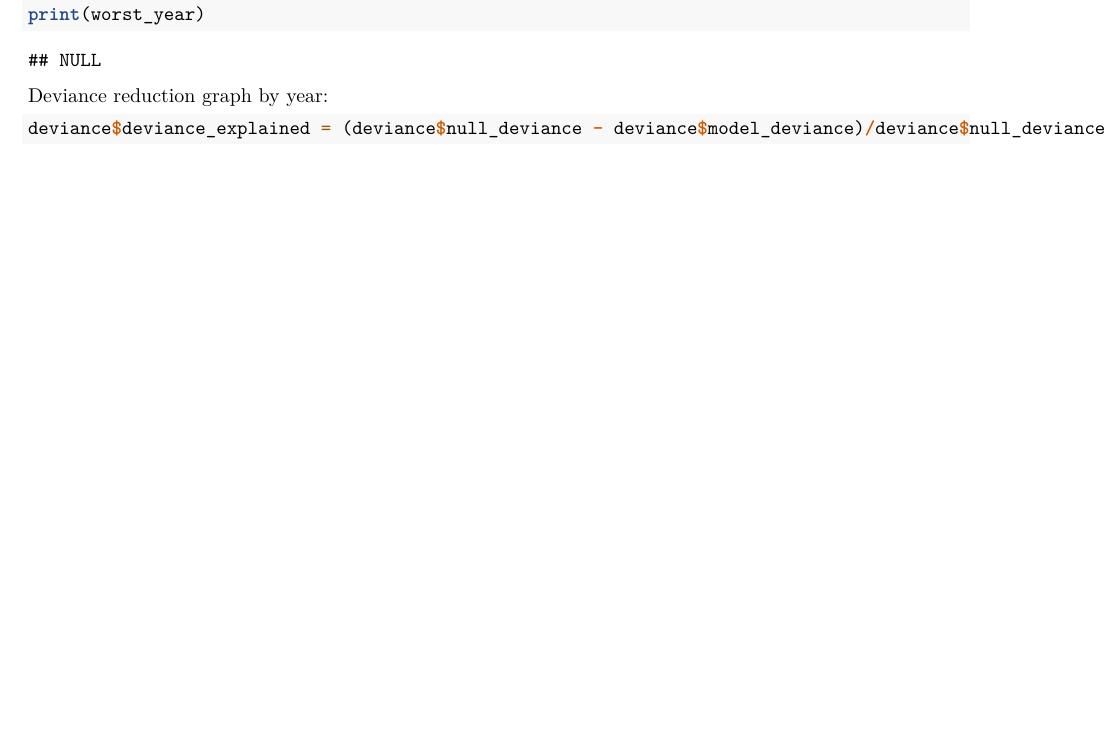
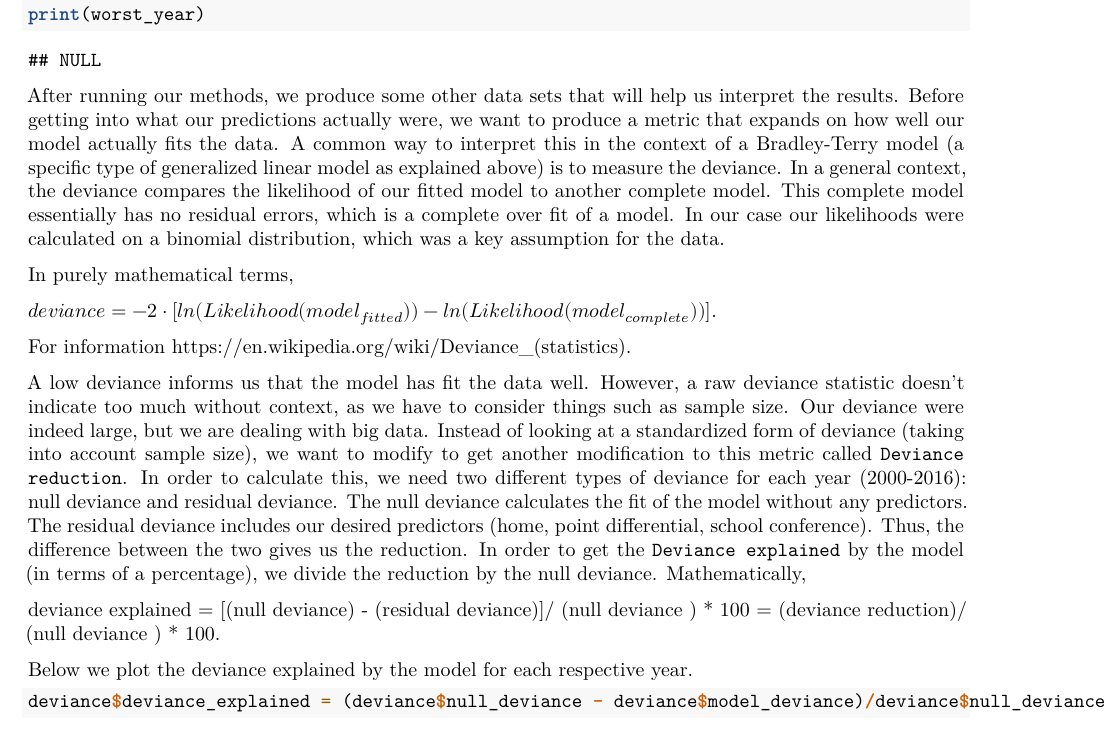
Before and after one commit to neokok/NCAABradleyTerry, an R Markdown document (FINALREPORT.Rmd): part of page 5 of 6, cut so that both start at the same text, the shorter picture padded with empty space. Rendered offline with R 4.5, knitr and Pandoc, then LaTeX, with nearby package versions; some code elsewhere in the file could not run offline.

Commit message:
but some of the starting text explaining the deviance

````diff
--- a/FINALREPORT.Rmd
+++ b/FINALREPORT.Rmd
@@ -201,7 +201,20 @@ print(worst_year)
 
 ```
 
-Deviance reduction graph by year:
+After running our methods, we produce some other data sets that will help us interpret the results. Before getting into what our predictions actually were, we want to produce a metric that expands on how well our model actually fits the data. A common way to interpret this in the context of a Bradley-Terry model (a specific type of generalized linear model as explained above) is to measure the deviance. In a general context, the deviance compares the likelihood of our fitted model to another complete model. This complete model essentially has no residual errors, which is a complete over fit of a model. In our case our likelihoods were calculated on a binomial distribution, which was a key assumption for the data.
+
+In purely mathematical terms,
+
+$deviance = -2 \cdot [ln(Likelihood(model_{fitted})) - ln(Likelihood(model_{complete}))]$.
+
+For information https://en.wikipedia.org/wiki/Deviance_(statistics).
+
+A low deviance informs us that the model has fit the data well. However, a raw deviance statistic doesn't indicate too much without context, as we have to consider things such as sample size. Our deviance were indeed large, but we are dealing with big data. Instead of looking at a standardized form of deviance (taking into account sample size), we want to modify to get another modification to this metric called `Deviance reduction`. In order to calculate this, we need two different types of deviance for each year (2000-2016): null deviance and residual deviance. The null deviance calculates the fit of the model without any predictors. The residual deviance includes our desired predictors (home, point differential, school conference). Thus, the difference between the two gives us the reduction. In order to get the `Deviance explained` by the model (in terms of a percentage), we divide the reduction by the null deviance. Mathematically,
+
+deviance explained = [(null deviance) - (residual deviance)]/ (null deviance ) * 100 = (deviance reduction)/ (null deviance ) * 100.
+
+
+Below we plot the deviance explained by the model for each respective year.
 
 ```{r}
 deviance$deviance_explained = (deviance$null_deviance - deviance$model_deviance)/deviance$null_deviance *100
````
